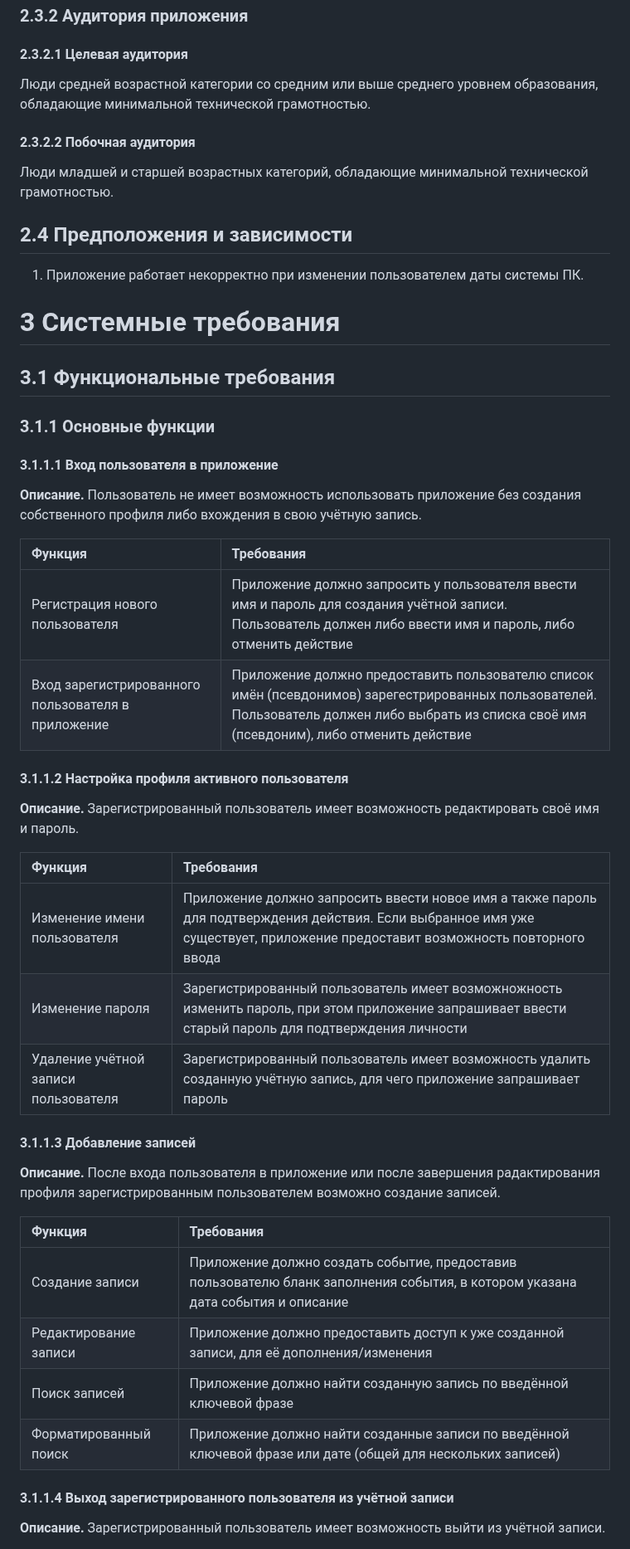
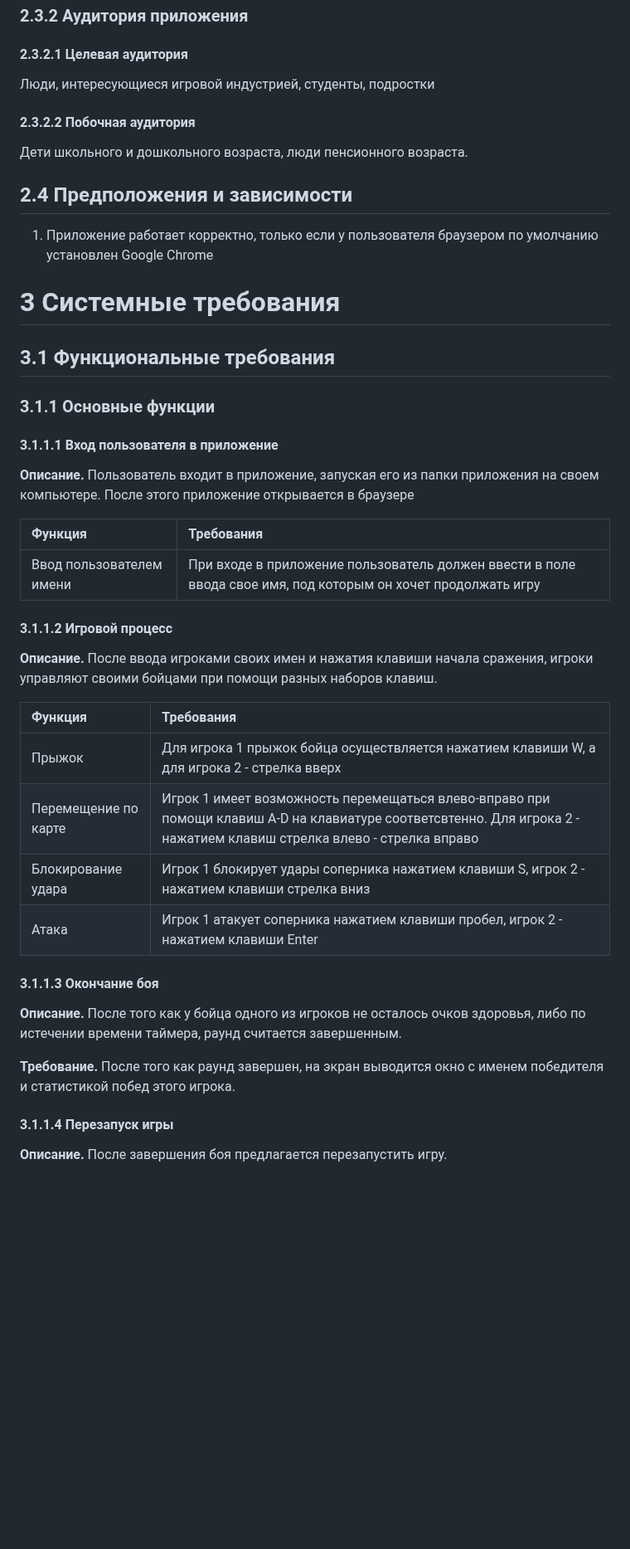
Before and after one commit to Vlad-Bogach/TRTPO-Projects, a Markdown page: Documentation/Requirements/Требования_к_проекту.md, the part around one of its changes. Shown at 83% size. Rendered like a GitHub page; blank space fills up the shorter version.

```diff
--- a/Documentation/Requirements/Требования_к_проекту.md
+++ b/Documentation/Requirements/Требования_к_проекту.md
@@ -182,17 +160,17 @@ Mortal Kombat (MK) (/ˈmɔːrtəl ˈkɑːmbæt/, от англ. Mortal Combat
 <a name="target_audience"/>
 
 #### 2.3.2.1 Целевая аудитория
-Люди средней возрастной категории со средним или выше среднего уровнем образования, обладающие минимальной технической грамотностью.
+Люди, интересующиеся игровой индустрией, студенты, подростки
 
 <a name="collateral_audience"/>
 
 #### 2.3.2.2 Побочная аудитория
-Люди младшей и старшей возрастных категорий, обладающие минимальной технической грамотностью.
+Дети школьного и дошкольного возраста, люди пенсионного возраста.
 
 <a name="assumptions_and_dependencies"/>
 
 ## 2.4 Предположения и зависимости
-1. Приложение работает некорректно при изменении пользователем даты системы ПК.
+1. Приложение работает корректно, только если у пользователя браузером по умолчанию установлен Google Chrome
 
 <a name="system_requirements"/>
 
@@ -209,10 +187,9 @@ Mortal Kombat (MK) (/ˈmɔːrtəl ˈkɑːmbæt/, от англ. Mortal Combat
 <a name="user_login_to_the_application"/>
 
 #### 3.1.1.1 Вход пользователя в приложение
-**Описание.** Пользователь не имеет возможность использовать приложение без создания собственного профиля либо вхождения в свою учётную запись.
+**Описание.** Пользователь входит в приложение, запуская его из папки приложения на своем компьютере. После этого приложение открывается в браузере
 
 | Функция | Требования |
 |:---|:---|
-| Регистрация нового пользователя | Приложение должно запросить у пользователя ввести имя и пароль для создания учётной записи. Пользователь должен либо ввести имя и пароль, либо отменить действие |
-| Вход зарегистрированного пользователя в приложение | Приложение должно предоставить пользователю список имён (псевдонимов) зарегестрированных пользователей. Пользователь должен либо выбрать из списка своё имя (псевдоним), либо отменить действие |
+| Ввод пользователем имени | При входе в приложение пользователь должен ввести в поле ввода свое имя, под которым он хочет продолжать игру |
 
@@ -220,10 +197,11 @@ Mortal Kombat (MK) (/ˈmɔːrtəl ˈkɑːmbæt/, от англ. Mortal Combat
 
-#### 3.1.1.2 Настройка профиля активного пользователя
-**Описание.** Зарегистрированный пользователь имеет возможность редактировать своё имя и пароль.
+#### 3.1.1.2 Игровой процесс
+**Описание.** После ввода игроками своих имен и нажатия клавиши начала сражения, игроки управляют своими бойцами при помощи разных наборов клавиш.
 
 | Функция | Требования |
 |:---|:---|
-| Изменение имени пользователя | Приложение должно запросить ввести новое имя а также пароль для подтверждения действия. Если выбранное имя уже существует, приложение предоставит возможность повторного ввода |
-| Изменение пароля | Зарегистрированный пользователь имеет возможножность изменить пароль, при этом приложение запрашивает ввести старый пароль для подтверждения личности |
-| Удаление учётной записи пользователя | Зарегистрированный пользователь имеет возможность удалить созданную учётную запись, для чего приложение запрашивает пароль |
+| Прыжок | Для игрока 1 прыжок бойца осуществляется нажатием клавиши W, а для игрока 2 - стрелка вверх |
+| Перемещение по карте | Игрок 1 имеет возможность перемещаться влево-вправо при помощи клавиш  A-D на клавиатуре соответсвтенно. Для игрока 2 - нажатием клавиш стрелка влево - стрелка вправо |
+| Блокирование удара | Игрок 1 блокирует удары соперника нажатием клавиши S, игрок 2 - нажатием клавиши стрелка вниз |
+| Атака | Игрок 1 атакует соперника нажатием клавиши пробел, игрок 2 - нажатием клавиши Enter |
 
@@ -231,11 +209,6 @@ Mortal Kombat (MK) (/ˈmɔːrtəl ˈkɑːmbæt/, от англ. Mortal Combat
 
-#### 3.1.1.3 Добавление записей
-**Описание.** После входа пользователя в приложение или после завершения радактирования профиля зарегистрированным пользователем возможно создание записей.
+#### 3.1.1.3 Окончание боя
+**Описание.** После того как у бойца одного из игроков не осталось очков здоровья, либо по истечении времени таймера, раунд считается завершенным.
 
-| Функция | Требования |
-|:---|:---|
-| Создание записи | Приложение должно создать событие, предоставив пользователю бланк заполнения события, в котором указана дата события и описание |
-| Редактирование записи | Приложение должно предоставить доступ к уже созданной записи, для её дополнения/изменения |
-| Поиск записей | Приложение должно найти созданную запись по введённой ключевой фразе |
-| Форматированный поиск | Приложение должно найти созданные записи по введённой ключевой фразе или дате (общей для нескольких записей) |
+**Требование.** После того как раунд завершен, на экран выводится окно с именем победителя и статистикой побед этого игрока.
 
@@ -243,4 +216,4 @@ Mortal Kombat (MK) (/ˈmɔːrtəl ˈkɑːmbæt/, от англ. Mortal Combat
 
-#### 3.1.1.4 Выход зарегистрированного пользователя из учётной записи
-**Описание.** Зарегистрированный пользователь имеет возможность выйти из учётной записи.
+#### 3.1.1.4 Перезапуск игры
+**Описание.** После завершения боя предлагается перезапустить игру.
 
```
Also changed, not shown: other parts of Documentation/Requirements/Требования_к_проекту.md (+39 -61 lines).
